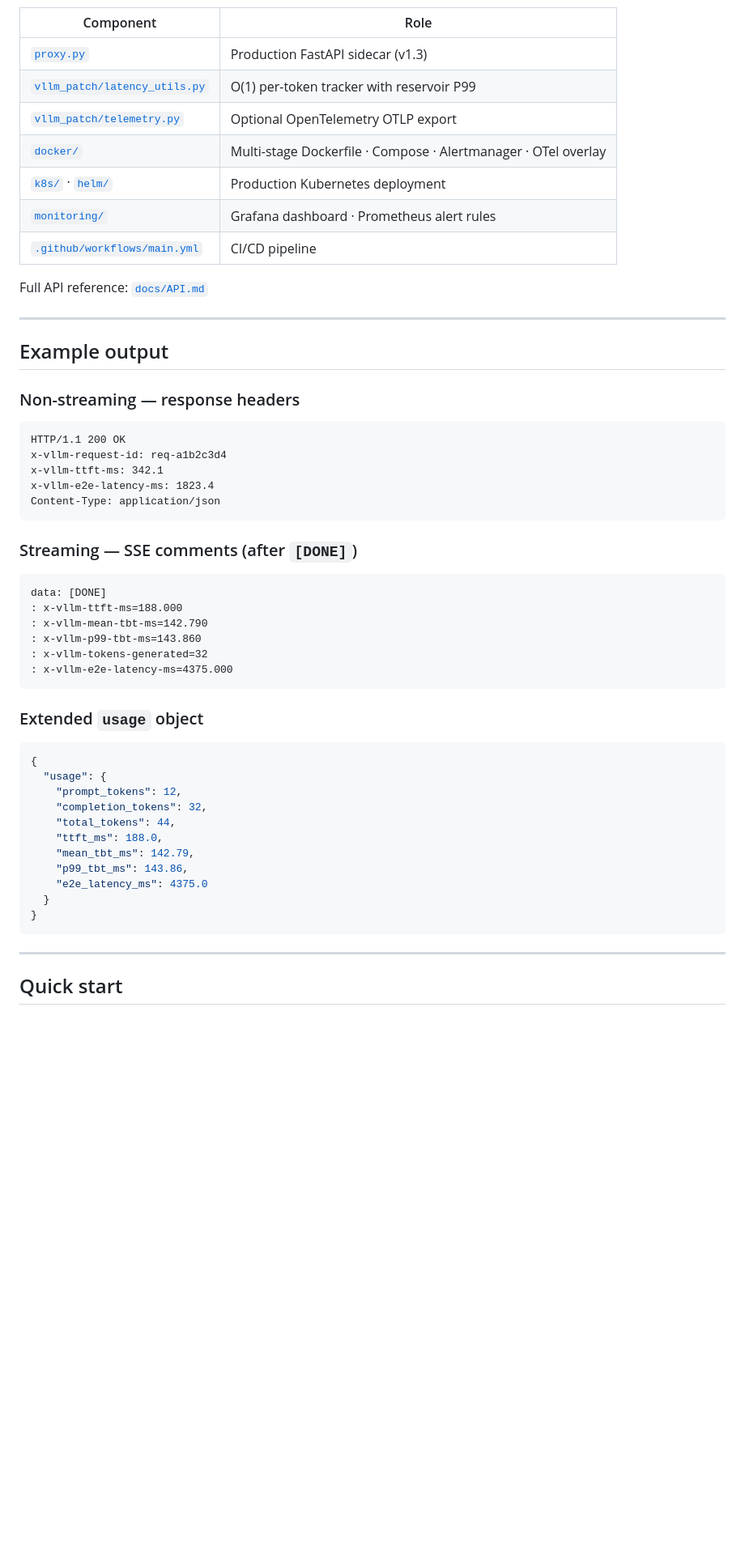
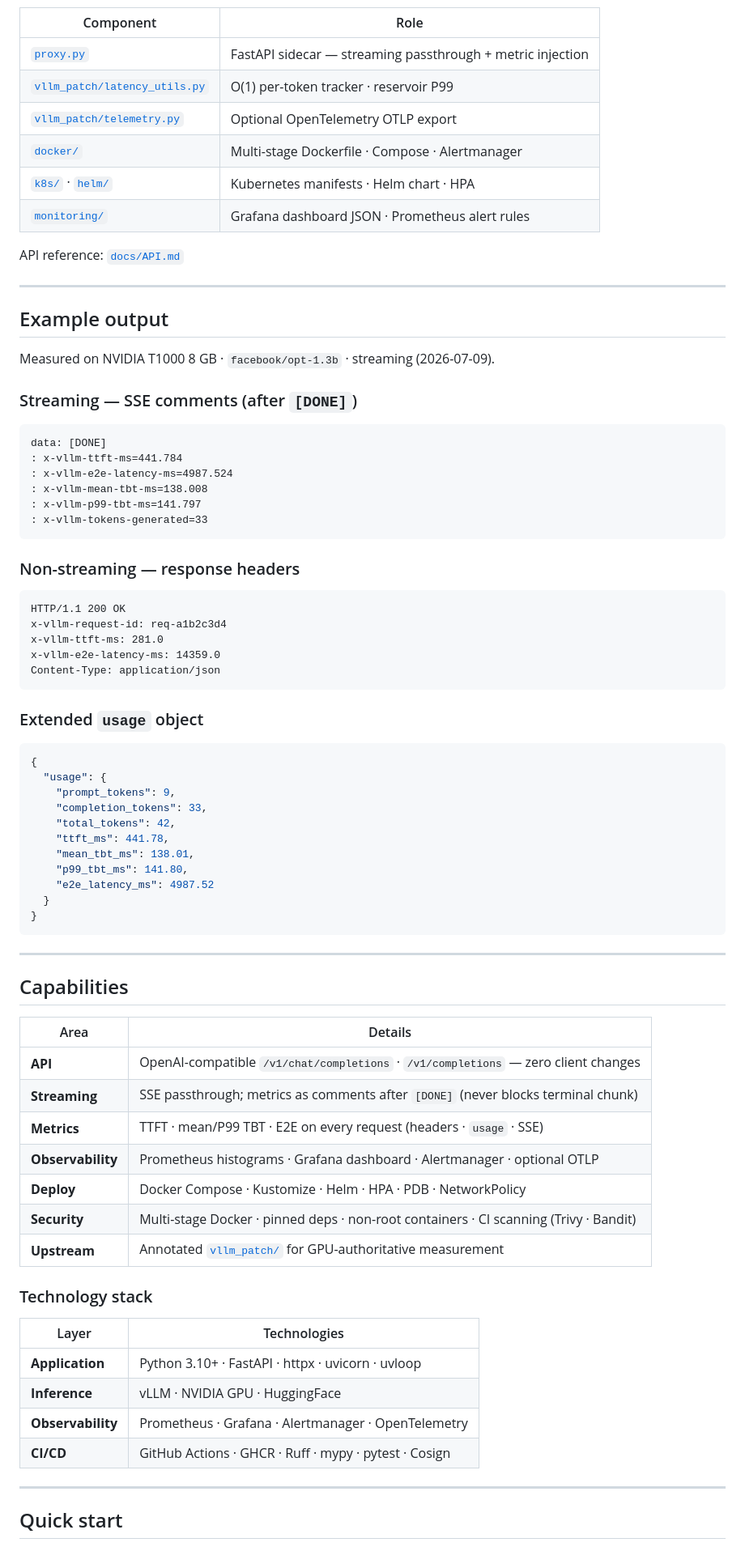
Before and after one commit to ArchanaChetan07/ai-inference-observability-platform, a Markdown page: README.md, the part around one of its changes. Shown at 81% size. Rendered like a GitHub page; blank space fills up the shorter version.

````diff
--- a/README.md
+++ b/README.md
@@ -145,39 +162,40 @@ sequenceDiagram
 
 | Component | Role |
 |-----------|------|
-| [`proxy.py`](proxy.py) | Production FastAPI sidecar (v1.3) |
-| [`vllm_patch/latency_utils.py`](vllm_patch/latency_utils.py) | O(1) per-token tracker with reservoir P99 |
+| [`proxy.py`](proxy.py) | FastAPI sidecar — streaming passthrough + metric injection |
+| [`vllm_patch/latency_utils.py`](vllm_patch/latency_utils.py) | O(1) per-token tracker · reservoir P99 |
 | [`vllm_patch/telemetry.py`](vllm_patch/telemetry.py) | Optional OpenTelemetry OTLP export |
-| [`docker/`](docker/) | Multi-stage Dockerfile · Compose · Alertmanager · OTel overlay |
-| [`k8s/`](k8s/) · [`helm/`](helm/) | Production Kubernetes deployment |
-| [`monitoring/`](monitoring/) | Grafana dashboard · Prometheus alert rules |
-| [`.github/workflows/main.yml`](.github/workflows/main.yml) | CI/CD pipeline |
+| [`docker/`](docker/) | Multi-stage Dockerfile · Compose · Alertmanager |
+| [`k8s/`](k8s/) · [`helm/`](helm/) | Kubernetes manifests · Helm chart · HPA |
+| [`monitoring/`](monitoring/) | Grafana dashboard JSON · Prometheus alert rules |
 
-Full API reference: [`docs/API.md`](docs/API.md)
+API reference: [`docs/API.md`](docs/API.md)
 
 ---
 
 ## Example output
+
+Measured on NVIDIA T1000 8 GB · `facebook/opt-1.3b` · streaming (2026-07-09).
+
+### Streaming — SSE comments (after `[DONE]`)
+
+```
+data: [DONE]
+: x-vllm-ttft-ms=441.784
+: x-vllm-e2e-latency-ms=4987.524
+: x-vllm-mean-tbt-ms=138.008
+: x-vllm-p99-tbt-ms=141.797
+: x-vllm-tokens-generated=33
+```
 
 ### Non-streaming — response headers
 
 ```http
 HTTP/1.1 200 OK
 x-vllm-request-id: req-a1b2c3d4
-x-vllm-ttft-ms: 342.1
-x-vllm-e2e-latency-ms: 1823.4
+x-vllm-ttft-ms: 281.0
+x-vllm-e2e-latency-ms: 14359.0
 Content-Type: application/json
-```
-
-### Streaming — SSE comments (after `[DONE]`)
-
-```
-data: [DONE]
-: x-vllm-ttft-ms=188.000
-: x-vllm-mean-tbt-ms=142.790
-: x-vllm-p99-tbt-ms=143.860
-: x-vllm-tokens-generated=32
-: x-vllm-e2e-latency-ms=4375.000
 ```
 
 ### Extended `usage` object
@@ -185,16 +203,39 @@ data: [DONE]
 ```json
 {
   "usage": {
-    "prompt_tokens": 12,
-    "completion_tokens": 32,
-    "total_tokens": 44,
-    "ttft_ms": 188.0,
-    "mean_tbt_ms": 142.79,
-    "p99_tbt_ms": 143.86,
-    "e2e_latency_ms": 4375.0
+    "prompt_tokens": 9,
+    "completion_tokens": 33,
+    "total_tokens": 42,
+    "ttft_ms": 441.78,
+    "mean_tbt_ms": 138.01,
+    "p99_tbt_ms": 141.80,
+    "e2e_latency_ms": 4987.52
   }
 }
 ```
+
+---
+
+## Capabilities
+
+| Area | Details |
+|------|---------|
+| **API** | OpenAI-compatible `/v1/chat/completions` · `/v1/completions` — zero client changes |
+| **Streaming** | SSE passthrough; metrics as comments after `[DONE]` (never blocks terminal chunk) |
+| **Metrics** | TTFT · mean/P99 TBT · E2E on every request (headers · `usage` · SSE) |
+| **Observability** | Prometheus histograms · Grafana dashboard · Alertmanager · optional OTLP |
+| **Deploy** | Docker Compose · Kustomize · Helm · HPA · PDB · NetworkPolicy |
+| **Security** | Multi-stage Docker · pinned deps · non-root containers · CI scanning (Trivy · Bandit) |
+| **Upstream** | Annotated [`vllm_patch/`](vllm_patch/) for GPU-authoritative measurement |
+
+### Technology stack
+
+| Layer | Technologies |
+|-------|-------------|
+| **Application** | Python 3.10+ · FastAPI · httpx · uvicorn · uvloop |
+| **Inference** | vLLM · NVIDIA GPU · HuggingFace |
+| **Observability** | Prometheus · Grafana · Alertmanager · OpenTelemetry |
+| **CI/CD** | GitHub Actions · GHCR · Ruff · mypy · pytest · Cosign |
 
 ---
 
````
Also changed, not shown: other parts of README.md (+129 -83 lines), docs/images/benchmark-overhead.png, docs/images/benchmark-ttft-distribution.png (added), docs/images/benchmark-ttft-percentiles.png (added), 1 other file.
